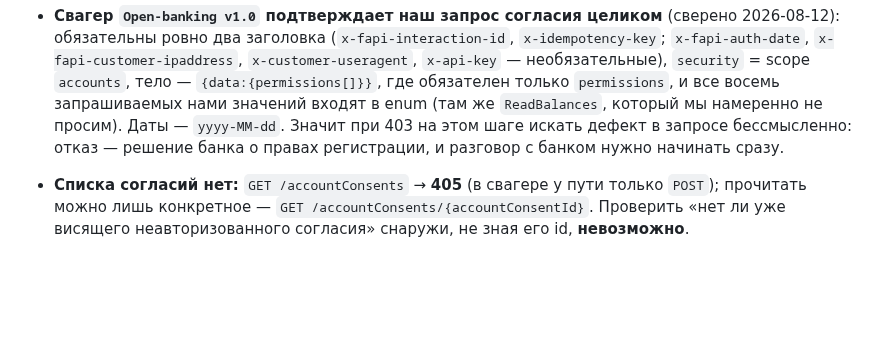
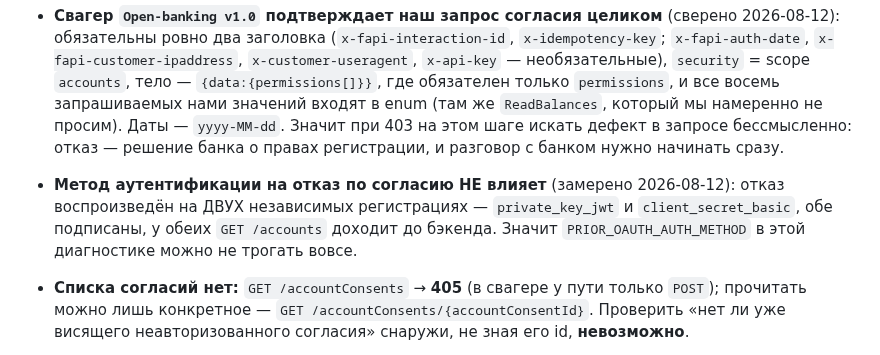
Before and after one commit to bx-shef/client-bank-alfa-by, a Markdown page: docs/PRIOR_API.md, the part around the change. Drawn GitHub-style; blank space fills up the shorter version.

Commit message:
docs(prior): метод аутентификации на отказ по согласию не влияет (#461)
Отказ воспроизведён на двух независимых регистрациях — private_key_jwt и
client_secret_basic, обе подписаны, у обеих GET /accounts доходит до бэкенда.
Переменная исключена: в этой диагностике PRIOR_OAUTH_AUTH_METHOD можно не
трогать.

Co-Authored-By: Claude Opus 5 <noreply@anthropic.com>
Claude-Session: https://claude.ai/code/session_01361HWx128FWChknzgVUXv9

```diff
--- a/docs/PRIOR_API.md
+++ b/docs/PRIOR_API.md
@@ -335,6 +335,10 @@ pnpm prior:test --auth-method private_key_jwt         # тот же поток
   восемь запрашиваемых нами значений входят в enum (там же `ReadBalances`, который мы намеренно не
   просим). Даты — `yyyy-MM-dd`. Значит при 403 на этом шаге искать дефект в запросе бессмысленно:
   отказ — решение банка о правах регистрации, и разговор с банком нужно начинать сразу.
+- **Метод аутентификации на отказ по согласию НЕ влияет** (замерено 2026-08-12): отказ
+  воспроизведён на ДВУХ независимых регистрациях — `private_key_jwt` и `client_secret_basic`, обе
+  подписаны, у обеих `GET /accounts` доходит до бэкенда. Значит `PRIOR_OAUTH_AUTH_METHOD` в этой
+  диагностике можно не трогать вовсе.
 - **Списка согласий нет:** `GET /accountConsents` → **405** (в свагере у пути только `POST`);
   прочитать можно лишь конкретное — `GET /accountConsents/{accountConsentId}`. Проверить «нет ли уже
   висящего неавторизованного согласия» снаружи, не зная его id, **невозможно**.
```
